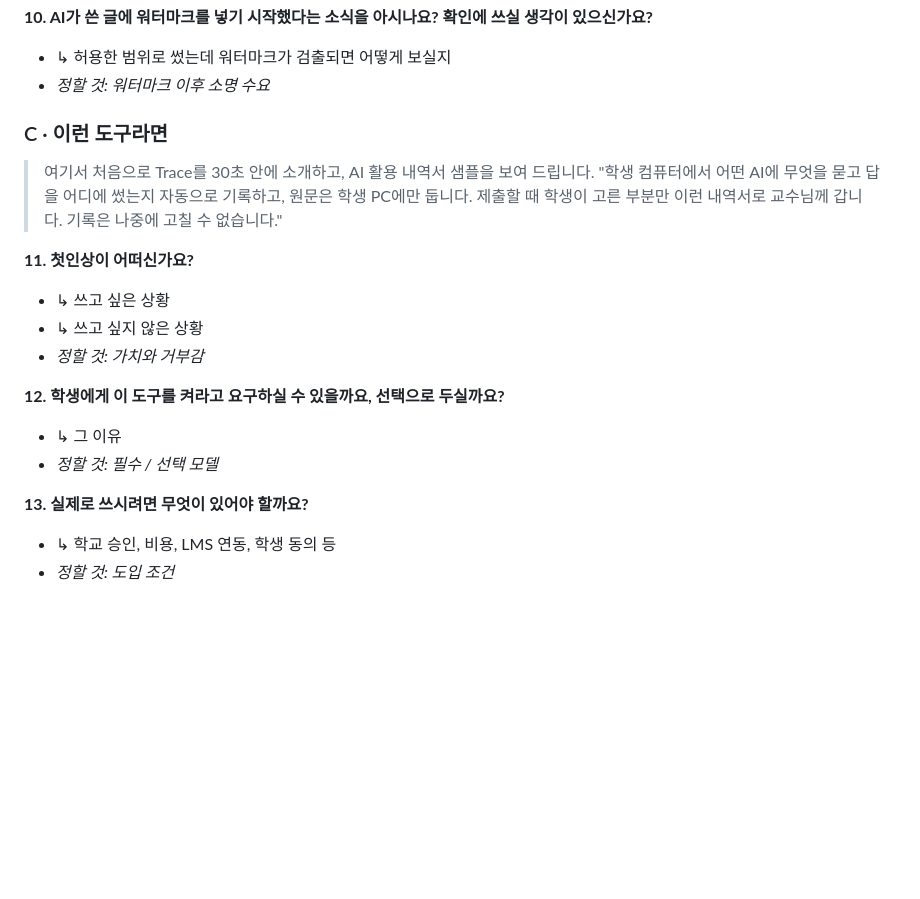
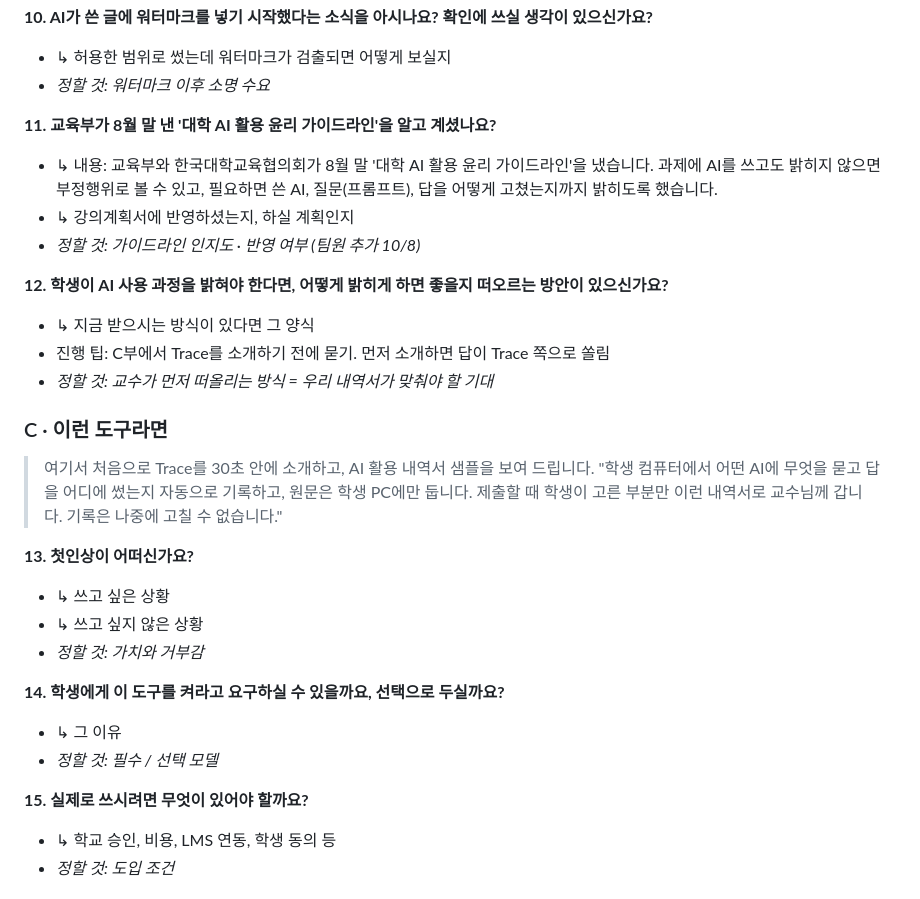
Before and after one commit to 20233014-KYH/trace, a Markdown page: 1-기획/6-사용자 조사지 (2026-10-08).md, the part around one of its changes. Rendered like a GitHub page; blank space fills up the shorter version.

```diff
--- a/1-기획/6-사용자 조사지 (2026-10-08).md
+++ b/1-기획/6-사용자 조사지 (2026-10-08).md
@@ -87,22 +87,32 @@
 - ↳ 허용한 범위로 썼는데 워터마크가 검출되면 어떻게 보실지
 - *정할 것: 워터마크 이후 소명 수요*
 
+**11. 교육부가 8월 말 낸 '대학 AI 활용 윤리 가이드라인'을 알고 계셨나요?**
+- ↳ 내용: 교육부와 한국대학교육협의회가 8월 말 '대학 AI 활용 윤리 가이드라인'을 냈습니다. 과제에 AI를 쓰고도 밝히지 않으면 부정행위로 볼 수 있고, 필요하면 쓴 AI, 질문(프롬프트), 답을 어떻게 고쳤는지까지 밝히도록 했습니다.
+- ↳ 강의계획서에 반영하셨는지, 하실 계획인지
+- *정할 것: 가이드라인 인지도 · 반영 여부 (팀원 추가 10/8)*
+
+**12. 학생이 AI 사용 과정을 밝혀야 한다면, 어떻게 밝히게 하면 좋을지 떠오르는 방안이 있으신가요?**
+- ↳ 지금 받으시는 방식이 있다면 그 양식
+- 진행 팁: C부에서 Trace를 소개하기 전에 묻기. 먼저 소개하면 답이 Trace 쪽으로 쏠림
+- *정할 것: 교수가 먼저 떠올리는 방식 = 우리 내역서가 맞춰야 할 기대*
+
 
 ### C · 이런 도구라면
 
 > 여기서 처음으로 Trace를 30초 안에 소개하고, AI 활용 내역서 샘플을 보여 드립니다.
 > "학생 컴퓨터에서 어떤 AI에 무엇을 묻고 답을 어디에 썼는지 자동으로 기록하고, 원문은 학생 PC에만 둡니다. 제출할 때 학생이 고른 부분만 이런 내역서로 교수님께 갑니다. 기록은 나중에 고칠 수 없습니다."
 
-**11. 첫인상이 어떠신가요?**
+**13. 첫인상이 어떠신가요?**
 - ↳ 쓰고 싶은 상황
 - ↳ 쓰고 싶지 않은 상황
 - *정할 것: 가치와 거부감*
 
-**12. 학생에게 이 도구를 켜라고 요구하실 수 있을까요, 선택으로 두실까요?**
+**14. 학생에게 이 도구를 켜라고 요구하실 수 있을까요, 선택으로 두실까요?**
 - ↳ 그 이유
 - *정할 것: 필수 / 선택 모델*
 
-**13. 실제로 쓰시려면 무엇이 있어야 할까요?**
+**15. 실제로 쓰시려면 무엇이 있어야 할까요?**
 - ↳ 학교 승인, 비용, LMS 연동, 학생 동의 등
 - *정할 것: 도입 조건*
 
```
Also changed, not shown: other parts of 1-기획/6-사용자 조사지 (2026-10-08).md (+11 -9 lines).
